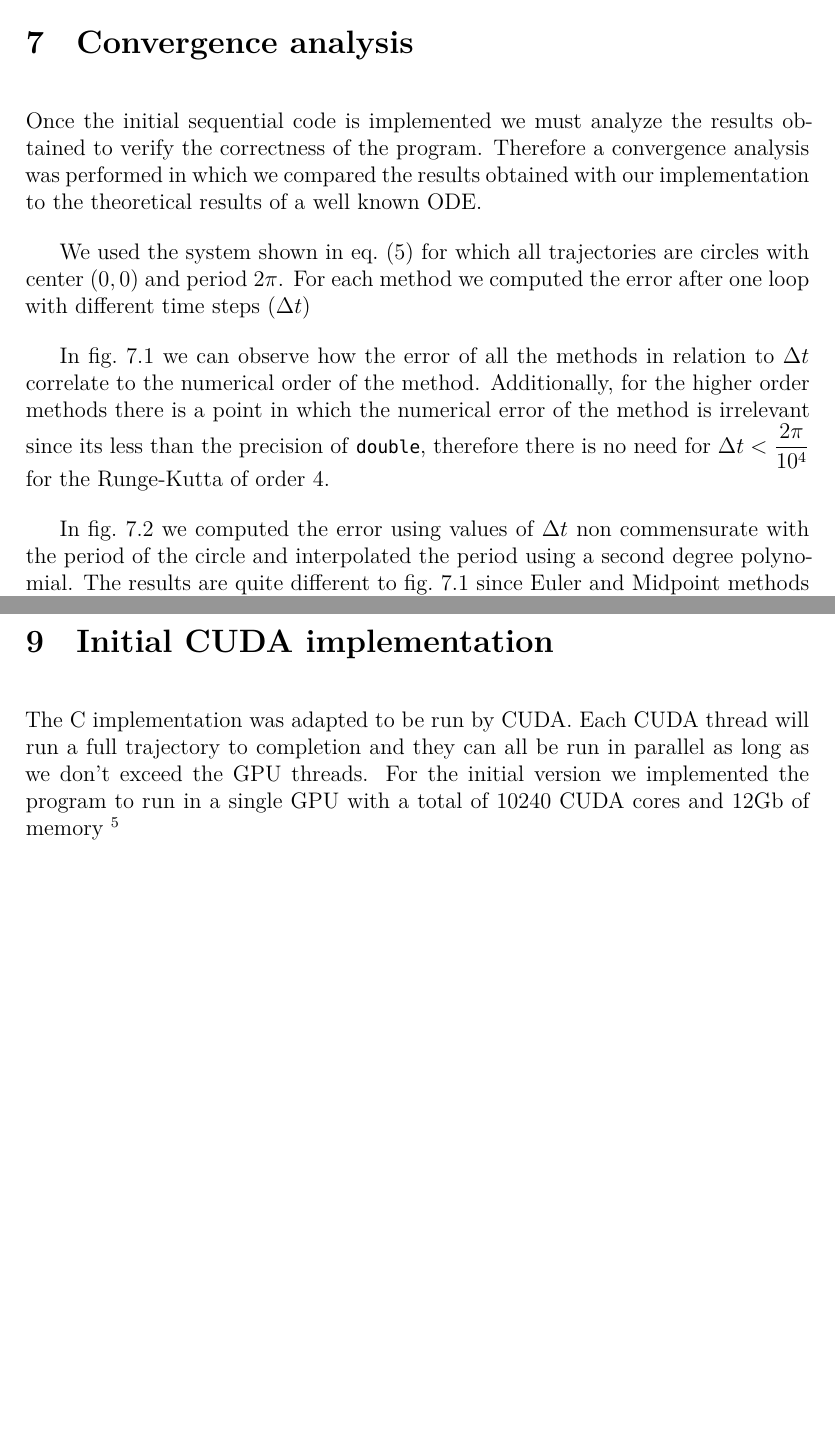
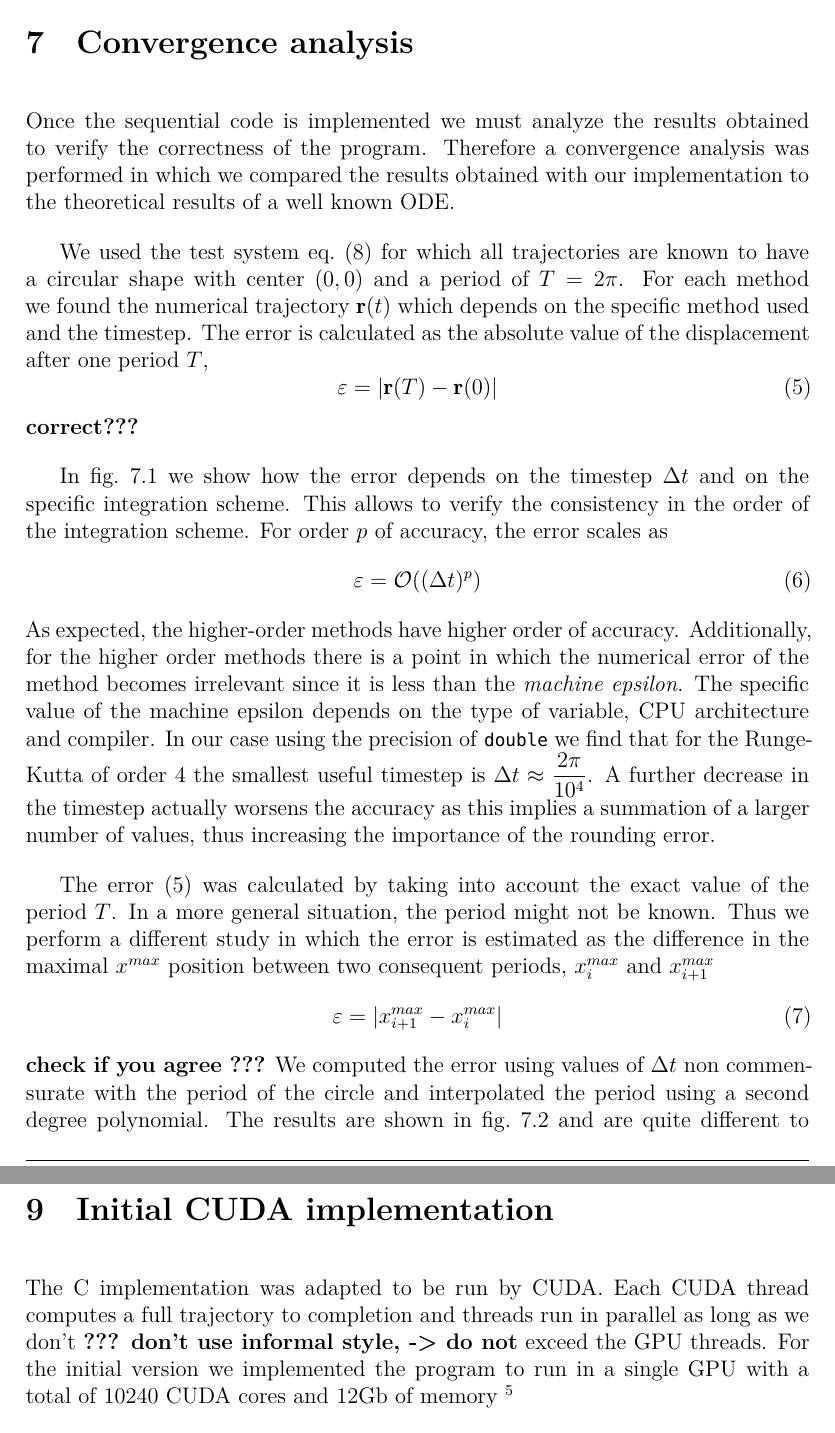
Before and after one commit to Leixb/TFG_Hilbert_doc, a LaTeX document (010-main.tex, which reads 060-convergence-analysis.tex, 070-initial-cuda.tex): two parts of pages 35 and 41 of 63 before the commit and two parts of pages 35 and 42 of 64 after it, joined at a grey line, cut so that both start at the same text, the shorter picture padded with empty space. Compiled offline with XeLaTeX.

Commit message:
More changes

```diff
--- a/060-convergence-analysis.tex
+++ b/060-convergence-analysis.tex
@@ -4,44 +4,54 @@
 \section{Convergence analysis}%
 \label{sec:convergence}
 
-Once the initial sequential code is implemented we must analyze the results
-obtained to verify the correctness of the program. Therefore a convergence
-analysis was performed in which we compared the results obtained with our
-implementation to the theoretical results of a well known ODE.
+Once the sequential code is implemented we must analyze the results obtained to verify the correctness of the program. Therefore a convergence analysis was performed in which we compared the results obtained with our implementation to the theoretical results of a well known ODE.
 
-We used the system shown in \cref{eq:circle} for which all trajectories are
-circles with center $(0,0)$ and period $2\pi$. For each method we computed the
-error after one loop with different time steps ($\Delta t$)
+We used the test system \cref{eq:circle} for which all trajectories are known to have a circular shape with center $(0,0)$ and a period of $T=2\pi$. For each method we found the numerical trajectory
+${\bf r}(t)$ which depends on the specific method used and the timestep.
+%computed the error after one loop with different time steps ($\Delta t$).
+The error is calculated as the absolute value of the displacement after one period $T$,
+\begin{equation}
+\varepsilon = |{\bf r}(T)-{\bf r}(0)|
+\label{Eq:epsilon:T}
+\end{equation}
+{\bf correct???}
 
-In \cref{fig:error_cycle} we can observe how the error of all the methods
-in relation to $\Delta t$ correlate to the numerical order of the method.
-Additionally, for the higher order methods there is a point in which the
-numerical error of the method is irrelevant since its less than the precision of
-\texttt{double}, therefore there is no need for $\Delta t < \dfrac{2\pi}{10^4}$
-for the Runge-Kutta of order 4.
+In \cref{fig:error_cycle} we show how the error depends on the timestep $\Delta t$ and on the specific integration scheme.
+This allows to verify the consistency in the order of the integration scheme. For order $p$ of accuracy, the error scales as
+\begin{equation}
+\varepsilon = {\cal O}((\Delta t)^p)
+\end{equation}
+As expected, the higher-order methods have higher order of accuracy.
+%of all the methods in relation to  correlate to the numerical order of the method.
+Additionally, for the higher order methods there is a point in which the numerical error of the method becomes irrelevant since it is less than the {\em machine epsilon}.
+The specific value of the machine epsilon depends on the type of variable, CPU architecture and compiler.
+In our case using the precision of \texttt{double} we find that for the Runge-Kutta of order 4 the smallest useful timestep is $\Delta t \approx \dfrac{2\pi}{10^4}$.
+A further decrease in the timestep actually worsens the accuracy as this implies a summation of a larger number of values, thus increasing the importance of the rounding error.
 
-In \cref{fig:error_pi} we computed the error using values of $\Delta t$ non commensurate
-with the period of the circle and interpolated the period using a second degree
-polynomial. The results are quite different to \cref{fig:error_cycle} since
-Euler and Midpoint methods appear to have order 2 and RK3, RK4, RKF45 order 3.
-This is probably due to the polynomial interpolation used and other
-interpolation methods should be considered to obtain better results.
+The error~(\ref{Eq:epsilon:T}) was calculated by taking into account the exact value of the period $T$. In a more general situation, the period might not be known. Thus we perform a different study in which the error is estimated as the difference in the maximal $x^{max}$ position between two consequent periods, $x^{max}_i$ and $x^{max}_{i+1}$
+\begin{equation}
+\varepsilon = |x^{max}_{i+1} - x^{max}_{i}|
+\label{Eq:epsilon:max}
+\end{equation}
+{\bf check if you  agree ???}
+We computed the error using values of $\Delta t$ non commensurate with the period of the circle and interpolated the period using a second degree polynomial. The results are shown in \cref{fig:error_pi} and are quite different to \cref{fig:error_cycle} since Euler and Midpoint methods appear to have order 2 and RK3, RK4, RKF45 order 3. This is probably due to the polynomial interpolation used and other interpolation methods should be considered to obtain better results.
 
 \begin{align}\label{eq:circle}
     \frac{dx}{dt} &= -y \nonumber \\
     \frac{dy}{dt} &= x
 \end{align}
+{\bf what is this???}
 
 \begin{figure}[H]
     \centering
     \includegraphics[width=1.0\textwidth]{figures/plots/error_analysis/error_cycle.tikz}
-    \caption{Integration error after one period with commensurate $\Delta t$}%
+    \caption{Integration error after one period with commensurate $\Delta t$, estimated according to Eq.~\ref{Eq:epsilon:T}.}
     \label{fig:error_cycle}
 \end{figure}
 
 \begin{figure}[H]
     \centering
     \includegraphics[width=1.0\textwidth]{figures/plots/error_analysis/error_pi.tikz}
-    \caption{Error on the period estimation using interpolation}%
+    \caption{Error on the period estimation using interpolation, estimated according to Eq.~\ref{Eq:epsilon:max}}
     \label{fig:error_pi}
 \end{figure}
--- a/070-initial-cuda.tex
+++ b/070-initial-cuda.tex
@@ -3,31 +3,13 @@
 
 \section{Initial CUDA implementation}
 
-The C implementation was adapted to be run by CUDA. Each CUDA thread will run a
-full trajectory to completion and they can all be run in parallel as long as we
-don't exceed the GPU threads. For the initial version we implemented the program
-to run in a single GPU with a total of 10240 CUDA cores and 12Gb of memory
+The C implementation was adapted to be run by CUDA. Each CUDA thread computes a full trajectory to completion and threads run in parallel as long as we don't
+{\bf ??? don't use informal style, -> do not}
+exceed the GPU threads. For the initial version we implemented the program to run in a single GPU with a total of 10240 CUDA cores and 12Gb of memory
 \footnote{Details on the GPU hardware can be found in~\cref{lst:gpu_info} in the appendix}
 
-Given the results of the convergence analysis from~\cref{sec:convergence}, each
-trajectory was computed using RK4 with a step of $\Delta t=10^{-3}$ performing
-$10^4$ steps. To save the full trajectory we need $10^4\cdot 8$ bytes (80kb). To
-compute 10240 trajectories the total amount of memory needed is around 800Mb
-which is feasible. However, we can compute the different metrics to find limit
-cycles in place during the integration steps so there is no need to save the
-full trajectory (we can just save 8 to 100 bytes of data for each trajectory
-depending on the metrics we compute).
+Given the results of the convergence analysis from~\cref{sec:convergence}, each trajectory was computed using RK4 with a step of $\Delta t=10^{-3}$ performing $10^4$ steps. To save the full trajectory we need $10^4\cdot 8$ bytes (80kb). To compute 10240 trajectories the total amount of memory needed is around 800Mb which is feasible. However, we can compute the different metrics to find limit cycles in place during the integration steps so there is no need to save the full trajectory (we can just save 8 to 100 bytes of data for each trajectory depending on the metrics we compute).
 
-Given a pair of axis (delimited $x$ and $y$ ranges) the different points in the
-grid were separated into blocks of 32 by 32 points (1024 threads) and ran using
-a CUDA kernel that computed the different values wanted for each trajectory. For
-this initial version, the divisions on each axis were multiples of 2 and equal
-for $x$ and $y$ ($1024\times 1024$, $64\times 64$ \dots ).
+Given a pair of axis (delimited $x$ and $y$ ranges) the different points in the grid were separated into blocks of 32 by 32 points (1024 threads) and ran using a CUDA kernel that computed the different values wanted for each trajectory. For this initial version, the divisions on each axis were multiples of 2 and equal for $x$ and $y$ ($1024\times 1024$, $64\times 64$ \dots ).
 
-Although we have no problems on the amount of memory needed to save the
-information needed, there are limitations in the number of register variables
-available to each thread. In this initial version a cache was used to compute
-intermediate values which occupied 32 bytes per trajectory. This cache may not
-be needed and using registers may give better performance, but the goal of this
-initial implementation is to be as close as possible to the original $C$ version
-and serve as a baseline of the minimum performance gain using CUDA.
+Although we have no problems on the amount of memory needed to save the information needed, there are limitations in the number of register variables available to each thread. In this initial version a cache was used to compute intermediate values which occupied 32 bytes per trajectory. This cache may not be needed and using registers may give better performance, but the goal of this initial implementation is to be as close as possible to the original $C$ version and serve as a baseline of the minimum performance gain using CUDA.
```
Also changed, not shown: 060-initial-seq.tex (+10 -49 lines), 090-metrics.tex (line endings or trailing spaces).
